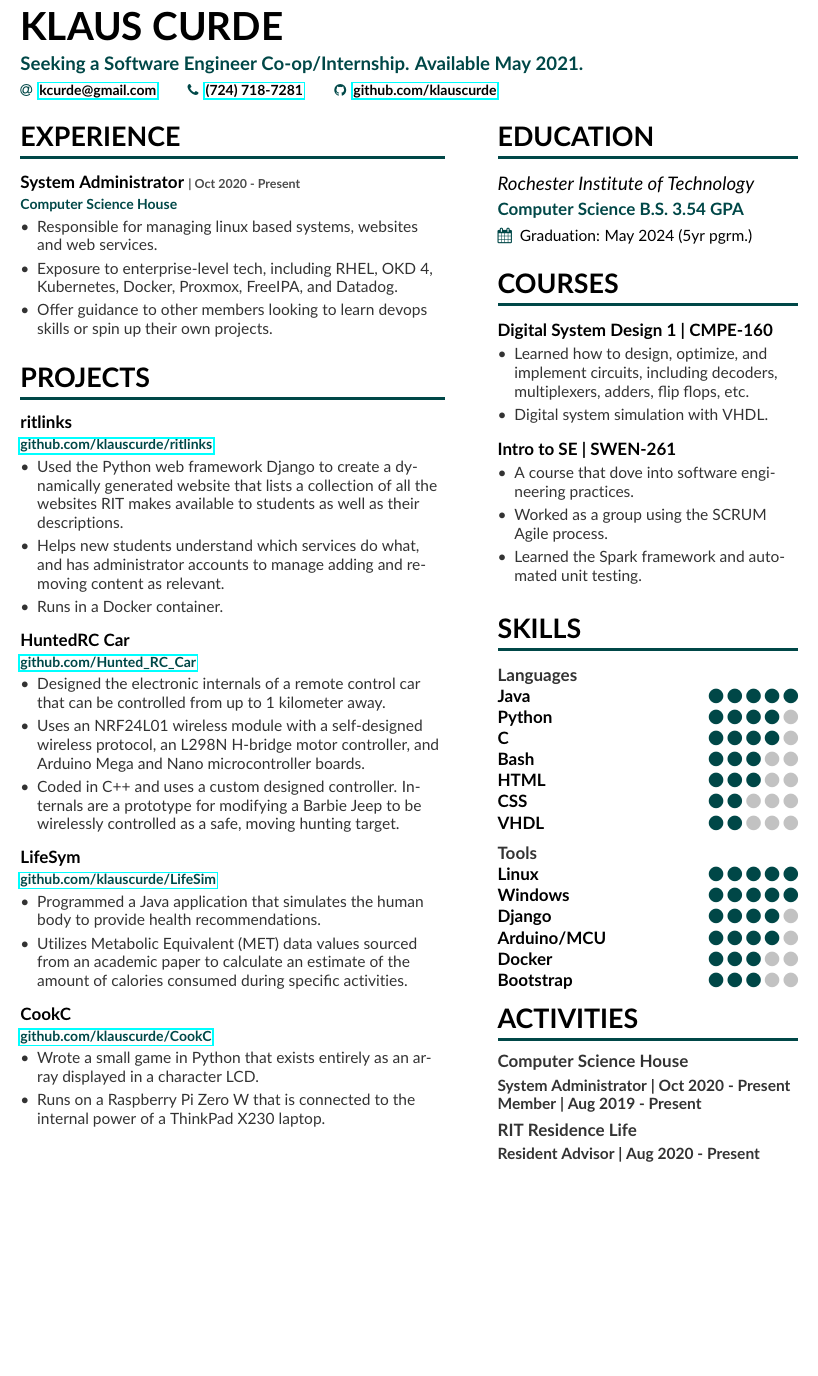
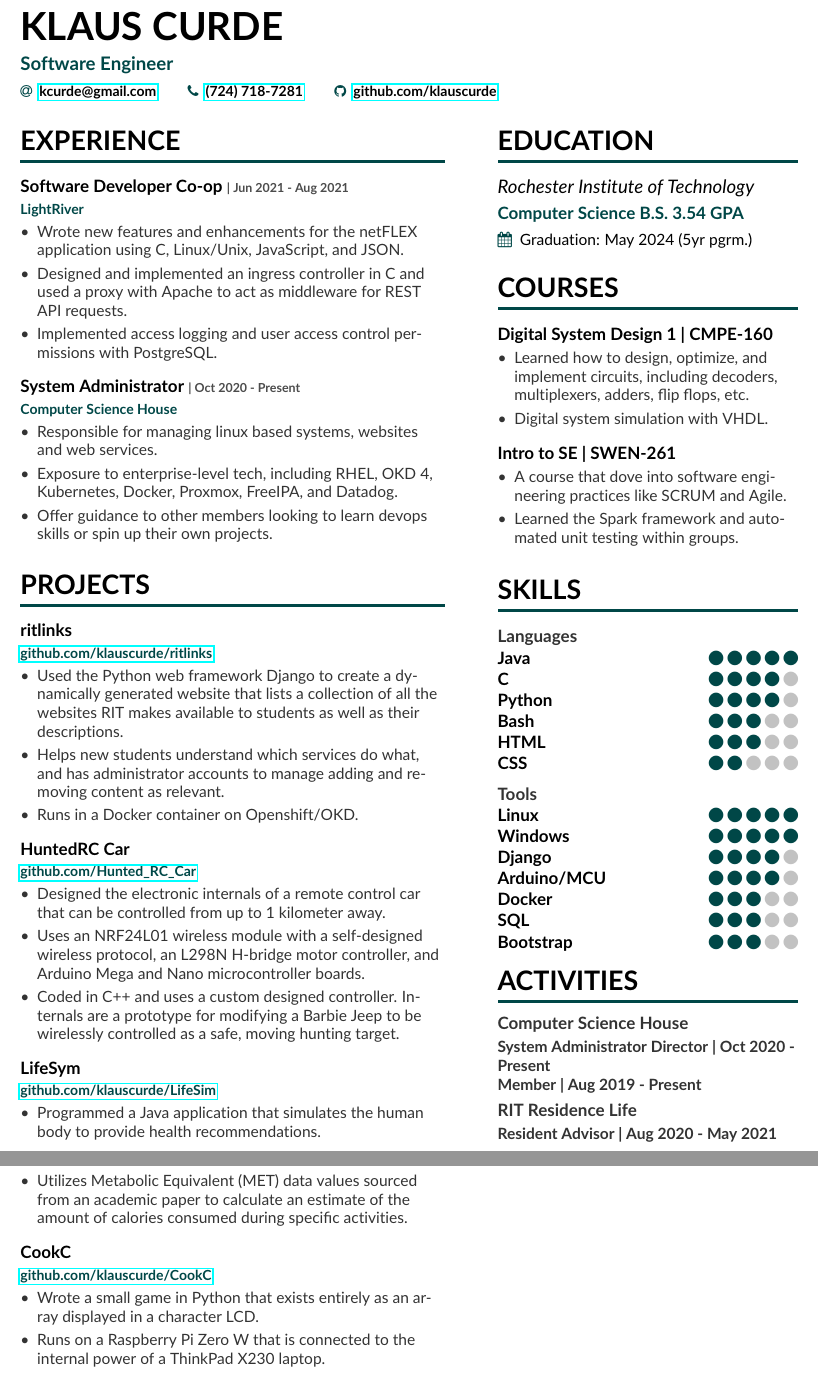
Before and after one commit to klairecodes/resume, a LaTeX CV (kcurde.tex, which reads sidebar.tex): part of the page before the commit and two parts of pages 1 and 2 of 2 after it, the two joined at a grey line, cut so that both start at the same text, the shorter picture padded with empty space. Compiled offline with pdfLaTeX.

Commit message:
in the middle of adding LightRiver, improper format

```diff
--- a/kcurde.tex
+++ b/kcurde.tex
@@ -13,7 +13,7 @@
 
 \begin{document}
 \name{KLAUS CURDE}
-\tagline{Seeking a Software Engineer Co-op/Internship. Available May 2021.}
+\tagline{Software Engineer}
 \personalinfo{%
   \email{\href{mailto:kcurde@gmail.com}{kcurde@gmail.com}}
   \phone{\href{tel:724-718-7281}{(724) 718-7281}}
@@ -32,6 +32,16 @@
 
 \cvsection[sidebar]{EXPERIENCE}
 
+\cvproject{Software Developer Co-op}{LightRiver}
+{
+\begin{itemize}
+    \item Wrote new features and enhancements for the netFLEX application using C, Linux/Unix, JavaScript, and JSON.
+    \item Designed and implemented an ingress controller in C and used a proxy with Apache to act as middleware for REST API requests.
+    \item Implemented access logging and user access control permissions with PostgreSQL.
+\end{itemize}
+}
+{| Jun 2021 - Aug 2021} \
+
 \cvproject{System Administrator}{Computer Science House}
 {
 \begin{itemize}
@@ -49,7 +59,7 @@
 \begin{itemize}
     \item Used the Python web framework Django to create a dynamically generated website that lists a collection of all the websites RIT makes available to students as well as their descriptions.
     \item Helps new students understand which services do what, and has administrator accounts to manage adding and removing content as relevant.
-    \item Runs in a Docker container.
+    \item Runs in a Docker container on Openshift/OKD.
 \end{itemize}
 }
 {}
--- a/sidebar.tex
+++ b/sidebar.tex
@@ -14,21 +14,19 @@
 \cvcourse{Intro to SE | SWEN-261}
 {
 \begin{itemize}
-    \item A course that dove into software engineering practices.
-    \item Worked as a group using the SCRUM Agile process.
-    \item Learned the Spark framework and automated unit testing.
+    \item A course that dove into software engineering practices like SCRUM and Agile.
+    \item Learned the Spark framework and automated unit testing within groups.
 \end{itemize}
 }
 
 \cvsection{Skills}
 \bf Languages \\
 \cvskill{Java}{5}
+\cvskill{C}{4}
 \cvskill{Python}{4}
-\cvskill{C}{4}
 \cvskill{Bash}{3}
 \cvskill{HTML}{3}
 \cvskill{CSS}{2}
-\cvskill{VHDL}{2}
 \medskip
 \bf Tools \\
 \cvskill{Linux}{5}
@@ -36,9 +34,10 @@
 \cvskill{Django}{4}
 \cvskill{Arduino/MCU}{4}
 \cvskill{Docker}{3}
+\cvskill{SQL}{3}
 \cvskill{Bootstrap}{3}
 
 
 \cvsection{Activities}
-\cvactivity{Computer Science House}{}{System Administrator | Oct 2020 - Present \\ Member | Aug 2019 - Present}
-\cvactivity{RIT Residence Life}{}{Resident Advisor | Aug 2020 - Present} \
+\cvactivity{Computer Science House}{}{System Administrator Director | Oct 2020 - Present \\ Member | Aug 2019 - Present}
+\cvactivity{RIT Residence Life}{}{Resident Advisor | Aug 2020 - May 2021} \
```
Also changed, not shown: kcurde.pdf.
